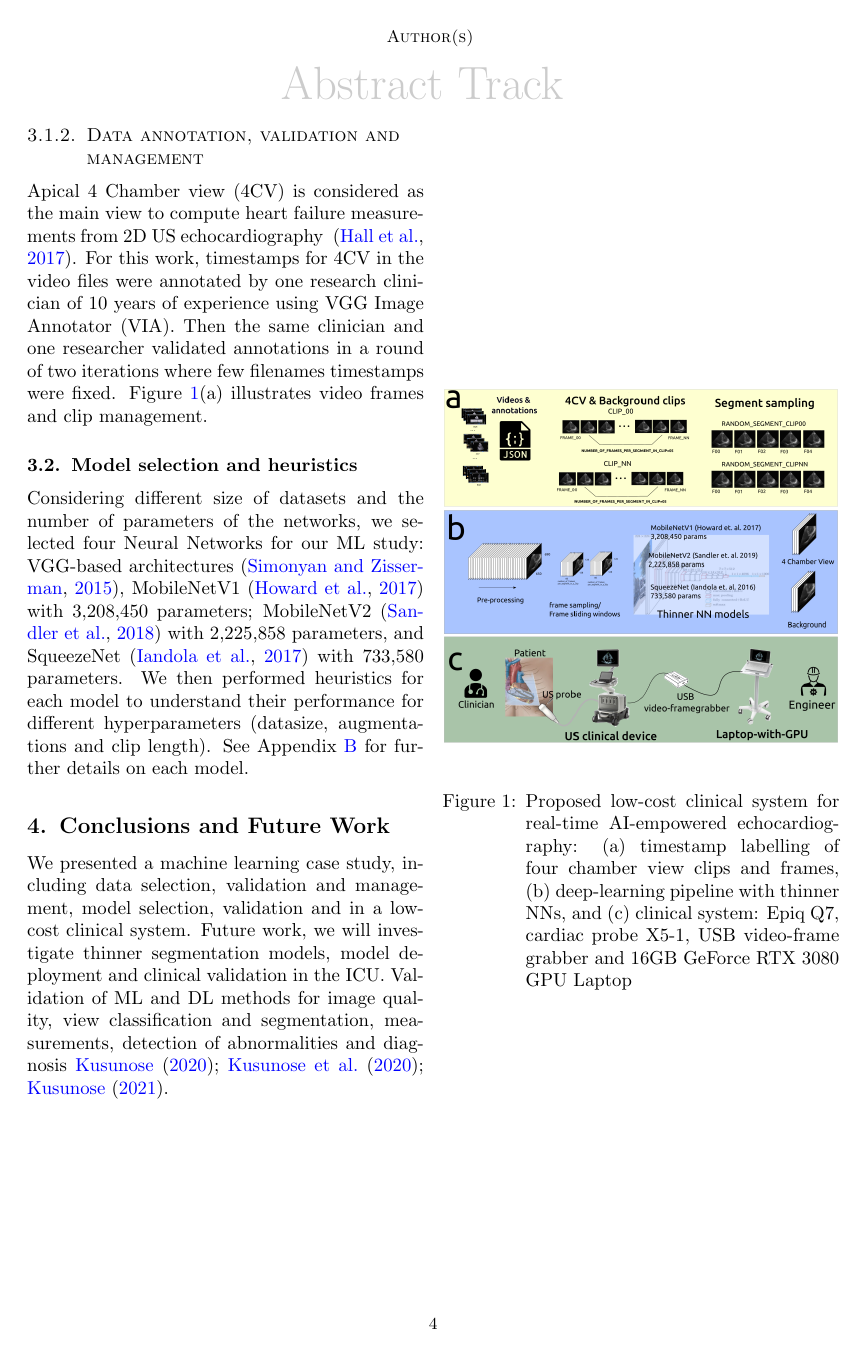
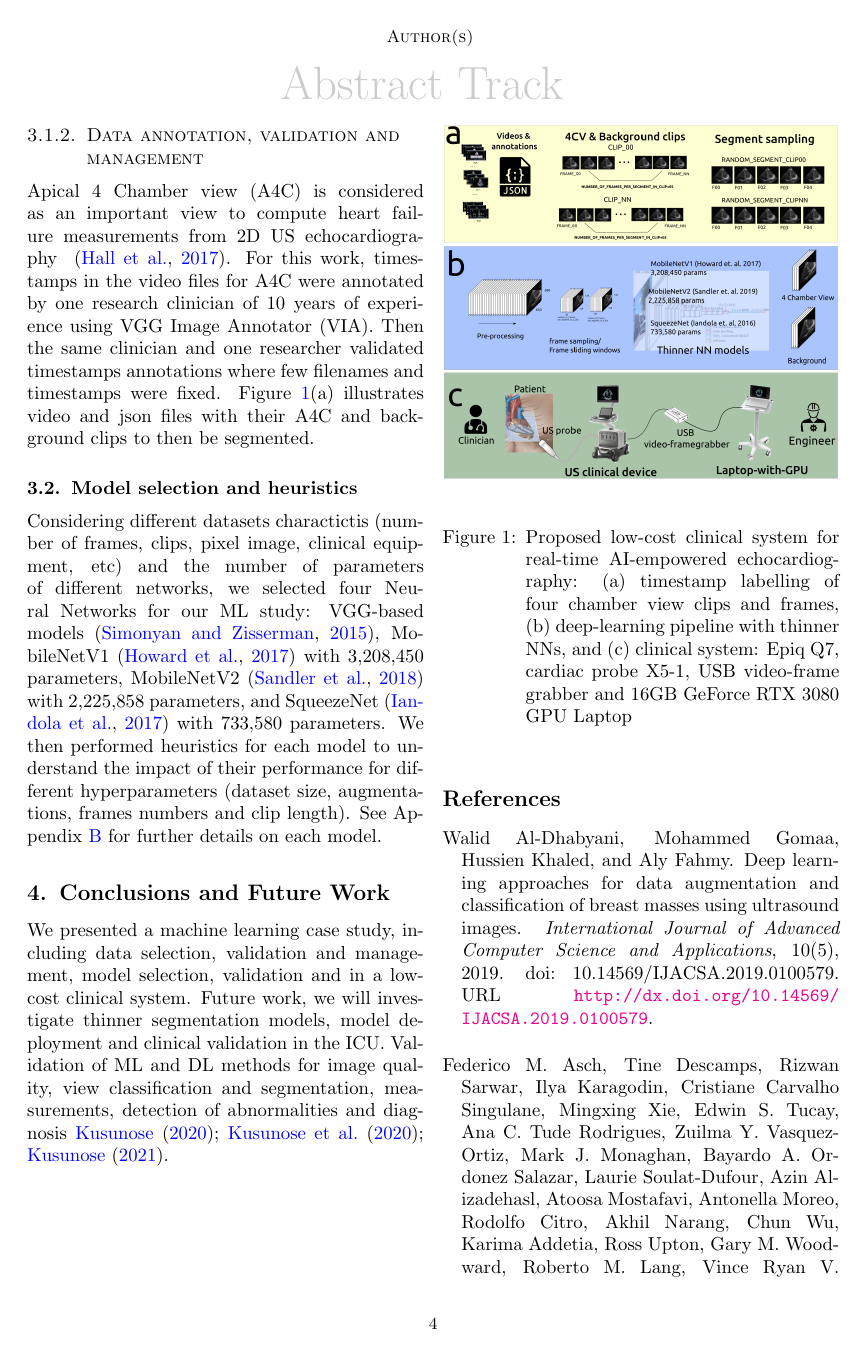
Before and after one commit to vital-ultrasound/preprint2023, a LaTeX paper (abstract/latex/main.tex): page 4 of 11 before the commit and page 4 of 10 after it. Compiled offline with pdfLaTeX.

Commit message:
few minor changes CITEX; (#13)

```diff
--- a/abstract/latex/main.tex
+++ b/abstract/latex/main.tex
@@ -284,18 +284,18 @@ This study was approved by the Oxford Tropical Research Ethics Committee (OxTREC
 All participants gave written informed consent to participate in the data collection before enrollment.
 
 \subsubsection{Data annotation, validation and management}
-Apical 4 Chamber view (4CV) is considered as the main view to compute heart failure measurements from 2D US echocardiography ~\citep{2017_hall_JIntensiveCareSociety}.
-For this work, timestamps for 4CV in the video files were annotated by one research clinician of 10 years of experience using VGG Image Annotator (VIA).
-Then the same clinician  and one researcher validated annotations in a round of two iterations where few filenames timestamps were fixed.
-\figureref{fig:main-figure}(a) illustrates video frames and clip management.
+Apical 4 Chamber view (A4C) is considered as an important view to compute heart failure measurements from 2D US echocardiography ~\citep{2017_hall_JIntensiveCareSociety}.
+For this work, timestamps in the video files for A4C were annotated by one research clinician of 10 years of experience using VGG Image Annotator (VIA).
+Then the same clinician  and one researcher validated timestamps annotations where few filenames and timestamps were fixed.
+\figureref{fig:main-figure}(a) illustrates video and json files with their A4C and background clips to then be segmented.
 
 \subsection{Model selection and heuristics}
-Considering different size of datasets and the number of parameters of the networks, we selected four Neural Networks for our ML study:
-VGG-based architectures~\citep{2015_Simonyan_ICLR}, MobileNetV1~\citep{2017-howared_CoRR_MobileNetV1} with 3,208,450 parameters; MobileNetV2~\citep{Sandler_2018_CVPR_MobileNetV2} with 2,225,858 parameters, and SqueezeNet~\citep{iandola2017squeezenet} with 733,580 parameters.
+Considering different datasets charactictis (number of frames, clips, pixel image, clinical equipment, etc) and the number of parameters of different networks, we selected four Neural Networks for our ML study:
+VGG-based models~\citep{2015_Simonyan_ICLR}, MobileNetV1~\citep{2017-howared_CoRR_MobileNetV1} with 3,208,450 parameters, MobileNetV2~\citep{Sandler_2018_CVPR_MobileNetV2} with 2,225,858 parameters, and SqueezeNet~\citep{iandola2017squeezenet} with 733,580 parameters.
 %complexity of state-of-the-art networks and thinner neural networks,
 %and ShrapML \citep{boice2022-in-jimaging} 430,000
 %(networks and parameters, respectively).
-We then performed heuristics for each model to understand their performance for different hyperparameters (datasize, augmentations and clip length).
+We then performed heuristics for each model to understand the impact of their performance for different hyperparameters (dataset size, augmentations, frames numbers and clip length).
 %as shown in \figureref{fig:heuristics}.
 See \appendixref{apd:heuristics} for further details on each model.
 %See \figureref{fig:SqueezeNetTrainingResults} for further results on SqueezeNet Training performance.
@@ -311,7 +311,7 @@ See \appendixref{apd:heuristics} for further details on each model.
 %ShrapML \citep{boice2022-in-jimaging} & 430,000
 %\end{tabular}}
 %\end{table}
-\begin{figure}[htbp]
+\begin{figure}[ht]%htbp
 \floatconts
   {fig:main-figure}
   {\caption{
```
Also changed, not shown: abstract/latex/main.tex (12 more changed lines).
